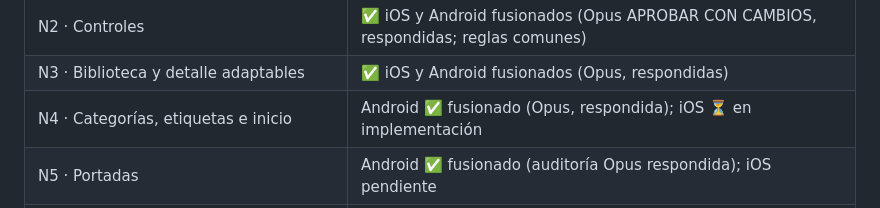
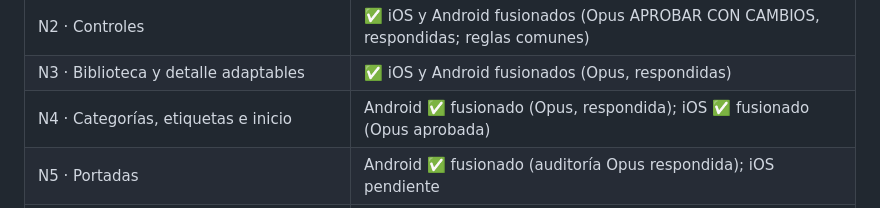
Before and after one commit to JoelBerus/pocketgb, a Markdown page: docs/hitos/README.md, the part around the change. Rendered like a GitHub page.

Commit message:
Hitos: N4 iOS fusionado [skip ci]
Co-Authored-By: Claude Opus 5.5 <noreply@anthropic.com>

```diff
--- a/docs/hitos/README.md
+++ b/docs/hitos/README.md
@@ -56,7 +56,7 @@ Orden recomendado si se trabaja en la nube: M1 → M2 → M3 → (núcleo de M5)
 | N1 · Identidad y carpetas | ✅ iOS y Android fusionados (Opus: 2 vueltas cada uno, respondidas) |
 | N2 · Controles | ✅ iOS y Android fusionados (Opus APROBAR CON CAMBIOS, respondidas; reglas comunes) |
 | N3 · Biblioteca y detalle adaptables | ✅ iOS y Android fusionados (Opus, respondidas) |
-| N4 · Categorías, etiquetas e inicio | Android ✅ fusionado (Opus, respondida); iOS ⏳ en implementación |
+| N4 · Categorías, etiquetas e inicio | Android ✅ fusionado (Opus, respondida); iOS ✅ fusionado (Opus aprobada) |
 | N5 · Portadas | Android ✅ fusionado (auditoría Opus respondida); iOS pendiente |
 | N6 · Momentos y progreso | parcial: lector Pokémon en C fusionado (Opus, respondida); app pendiente |
 | N7 · Partidas que viajan | parcial: contenedor `.pgbm` en C con META v1 fusionado (Opus, respondida) |
```
